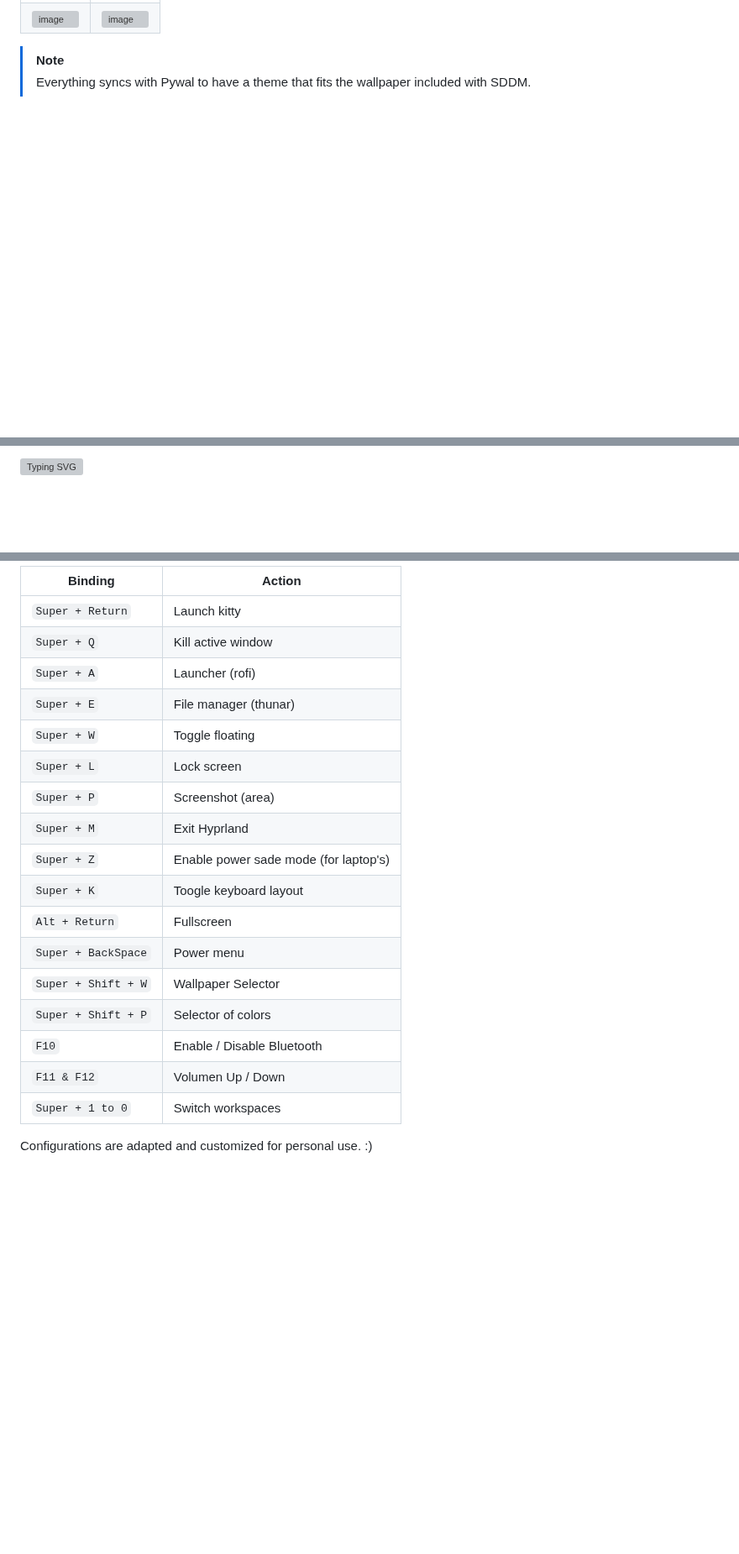
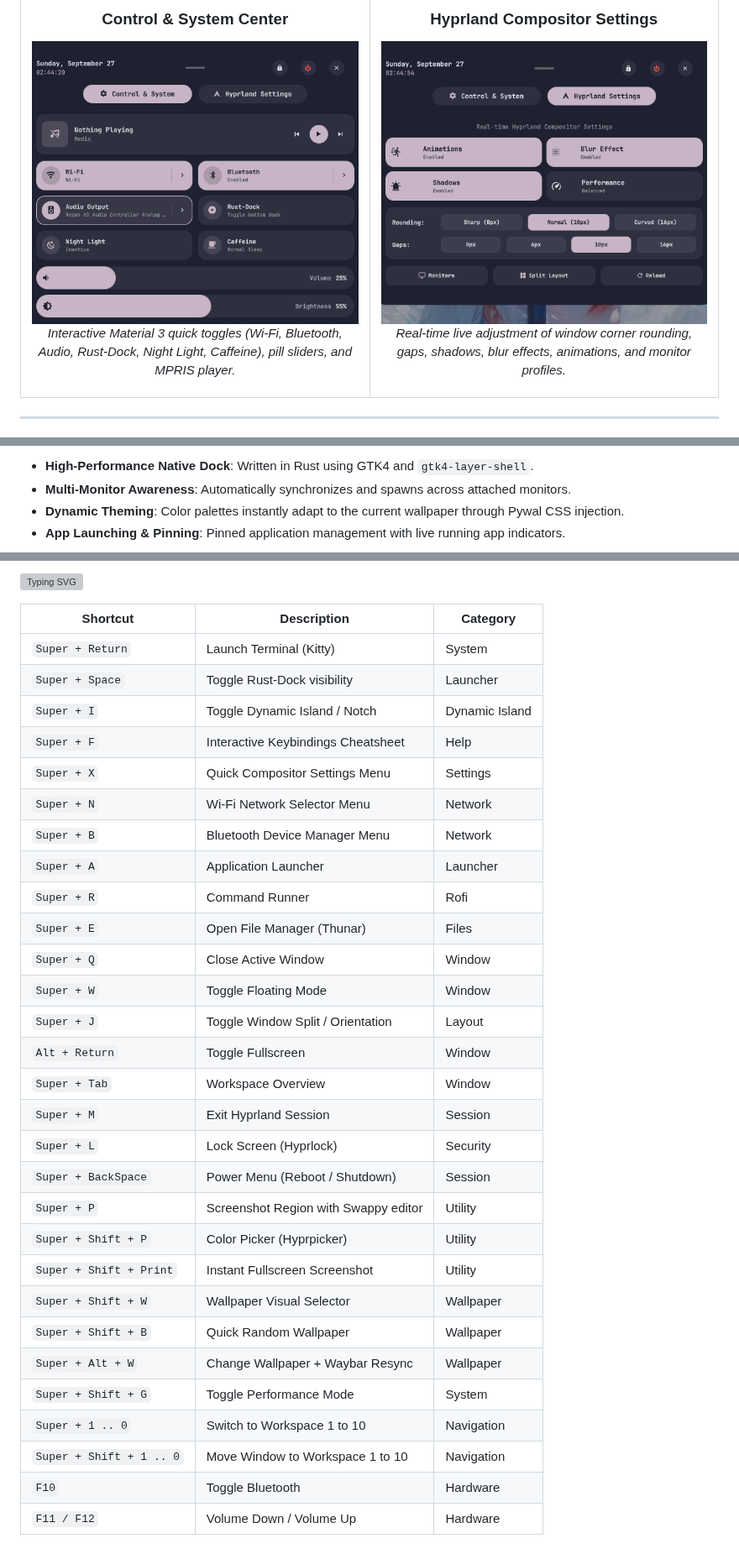
Before and after one commit to rhythmcreative/hyprland, a Markdown page: README.md, 3 parts joined by grey strips. Shown at 84% size. Rendered like a GitHub page; pictures changed too: assets/control_center_crop.png (added), assets/hyprland_settings_crop.png (added); blank space fills up the shorter version; grey boxes are pictures that could not be loaded.

Commit message:
Revamp readme with screenshots and modernize installer

```diff
--- a/README.md
+++ b/README.md
@@ -50,13 +32,16 @@
   <tr>
-    <td width="50%"><img width="2555" height="1434" alt="image" src="https://github.com/user-attachments/assets/c7dc9236-9542-45ed-a161-e9ed8f1e95b1" />
-
-</td>
-    <td width="50%"><img width="2555" height="1436" alt="image" src="https://github.com/user-attachments/assets/fdfe3243-b250-4d93-9f31-002cdbd6ac5a" />
-
-</td>
+    <td width="50%">
+      <h3 align="center">Control & System Center</h3>
+      <img alt="Control Center" src="assets/control_center_crop.png" width="100%" />
+      <p align="center"><i>Interactive Material 3 quick toggles (Wi-Fi, Bluetooth, Audio, Rust-Dock, Night Light, Caffeine), pill sliders, and MPRIS player.</i></p>
+    </td>
+    <td width="50%">
+      <h3 align="center">Hyprland Compositor Settings</h3>
+      <img alt="Hyprland Settings" src="assets/hyprland_settings_crop.png" width="100%" />
+      <p align="center"><i>Real-time live adjustment of window corner rounding, gaps, shadows, blur effects, animations, and monitor profiles.</i></p>
+    </td>
   </tr>
 </table>
 
-> [!NOTE]
-> Everything syncs with Pywal to have a theme that fits the wallpaper included with SDDM.
+---
 
@@ -64,3 +53,6 @@
 
-[![Typing SVG](https://readme-typing-svg.herokuapp.com?font=Fira+Code&pause=1000&color=F7F7F7&vCenter=true&multiline=true&width=435&height=35&lines=INSTALLATION)](https://git.io/typing-svg)
+- **High-Performance Native Dock**: Written in Rust using GTK4 and `gtk4-layer-shell`.
+- **Multi-Monitor Awareness**: Automatically synchronizes and spawns across attached monitors.
+- **Dynamic Theming**: Color palettes instantly adapt to the current wallpaper through Pywal CSS injection.
+- **App Launching & Pinning**: Pinned application management with live running app indicators.
 
@@ -110,23 +163,34 @@ or use `install.sh` and from there you can download the packages you want
 
-| Binding | Action |
-| --- | --- |
-| `Super + Return` | Launch kitty |
-| `Super + Q` | Kill active window |
-| `Super + A` | Launcher (rofi) |
-| `Super + E` | File manager (thunar) |
-| `Super + W` | Toggle floating |
-| `Super + L` | Lock screen |
-| `Super + P` | Screenshot (area) |
-| `Super + M` | Exit Hyprland |
-| `Super + Z` | Enable power sade mode (for laptop's) |
-| `Super + K` | Toogle keyboard layout |
-| `Alt + Return` | Fullscreen |
-| `Super + BackSpace` | Power menu |
-| `Super + Shift + W` | Wallpaper Selector |
-| `Super + Shift + P` | Selector of colors |
-| `F10` | Enable / Disable Bluetooth |
-| `F11 & F12` | Volumen Up / Down |
-| `Super + 1 to 0` | Switch workspaces |
+[![Typing SVG](https://readme-typing-svg.herokuapp.com?font=Fira+Code&pause=1000&color=7AA2F7&vCenter=true&multiline=true&width=435&height=35&lines=KEYBINDINGS)](https://git.io/typing-svg)
 
-
-Configurations are adapted and customized for personal use. :)
+| Shortcut | Description | Category |
+|---|---|---|
+| `Super + Return` | Launch Terminal (Kitty) | System |
+| `Super + Space` | Toggle Rust-Dock visibility | Launcher |
+| `Super + I` | Toggle Dynamic Island / Notch | Dynamic Island |
+| `Super + F` | Interactive Keybindings Cheatsheet | Help |
+| `Super + X` | Quick Compositor Settings Menu | Settings |
+| `Super + N` | Wi-Fi Network Selector Menu | Network |
+| `Super + B` | Bluetooth Device Manager Menu | Network |
+| `Super + A` | Application Launcher | Launcher |
+| `Super + R` | Command Runner | Rofi |
+| `Super + E` | Open File Manager (Thunar) | Files |
+| `Super + Q` | Close Active Window | Window |
+| `Super + W` | Toggle Floating Mode | Window |
+| `Super + J` | Toggle Window Split / Orientation | Layout |
+| `Alt + Return` | Toggle Fullscreen | Window |
+| `Super + Tab` | Workspace Overview | Window |
+| `Super + M` | Exit Hyprland Session | Session |
+| `Super + L` | Lock Screen (Hyprlock) | Security |
+| `Super + BackSpace` | Power Menu (Reboot / Shutdown) | Session |
+| `Super + P` | Screenshot Region with Swappy editor | Utility |
+| `Super + Shift + P` | Color Picker (Hyprpicker) | Utility |
+| `Super + Shift + Print` | Instant Fullscreen Screenshot | Utility |
+| `Super + Shift + W` | Wallpaper Visual Selector | Wallpaper |
+| `Super + Shift + B` | Quick Random Wallpaper | Wallpaper |
+| `Super + Alt + W` | Change Wallpaper + Waybar Resync | Wallpaper |
+| `Super + Shift + G` | Toggle Performance Mode | System |
+| `Super + 1 .. 0` | Switch to Workspace 1 to 10 | Navigation |
+| `Super + Shift + 1 .. 0` | Move Window to Workspace 1 to 10 | Navigation |
+| `F10` | Toggle Bluetooth | Hardware |
+| `F11 / F12` | Volume Down / Volume Up | Hardware |
```
Also changed, not shown: other parts of README.md (+104 -57 lines), assets/desktop.png (added), assets/rofi_hotkeys_crop.png (added), assets/rofi_launcher_crop.png (added), assets/rust_dock_crop.png (added), 1 other file.
